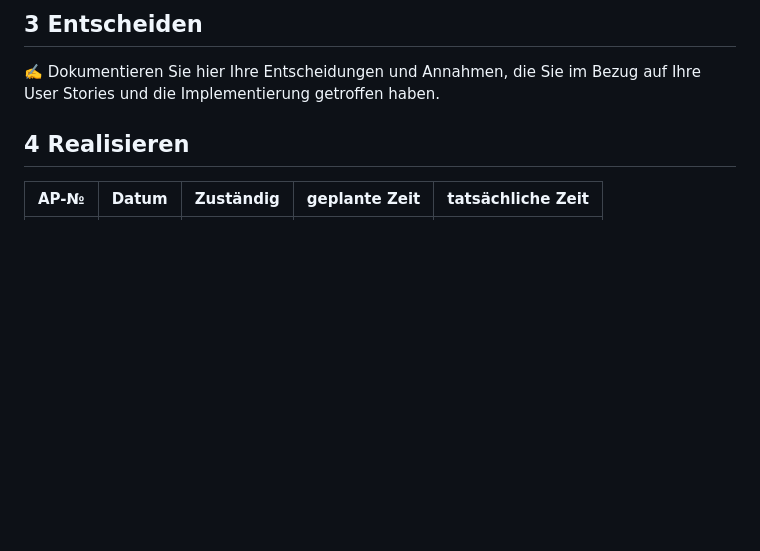
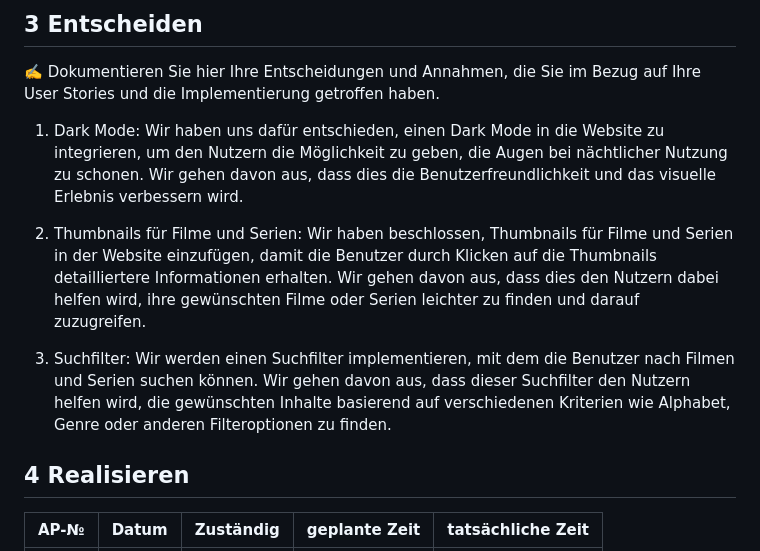
Before and after one commit to DorianHerzig9/1600, a Markdown page: projektdokumentation.md, the part around the change. Rendered like a GitHub page; blank space fills up the shorter version.

```diff
--- a/projektdokumentation.md
+++ b/projektdokumentation.md
@@ -66,6 +66,11 @@ Total:
 
 ✍️ Dokumentieren Sie hier Ihre Entscheidungen und Annahmen, die Sie im Bezug auf Ihre User Stories und die Implementierung getroffen haben.
 
+1. Dark Mode: Wir haben uns dafür entschieden, einen Dark Mode in die Website zu integrieren, um den Nutzern die Möglichkeit zu geben, die Augen bei nächtlicher Nutzung zu schonen. Wir gehen davon aus, dass dies die Benutzerfreundlichkeit und das visuelle Erlebnis verbessern wird.
+
+2. Thumbnails für Filme und Serien: Wir haben beschlossen, Thumbnails für Filme und Serien in der Website einzufügen, damit die Benutzer durch Klicken auf die Thumbnails detailliertere Informationen erhalten. Wir gehen davon aus, dass dies den Nutzern dabei helfen wird, ihre gewünschten Filme oder Serien leichter zu finden und darauf zuzugreifen.
+
+3. Suchfilter: Wir werden einen Suchfilter implementieren, mit dem die Benutzer nach Filmen und Serien suchen können. Wir gehen davon aus, dass dieser Suchfilter den Nutzern helfen wird, die gewünschten Inhalte basierend auf verschiedenen Kriterien wie Alphabet, Genre oder anderen Filteroptionen zu finden.
 
 ## 4 Realisieren
 
```
